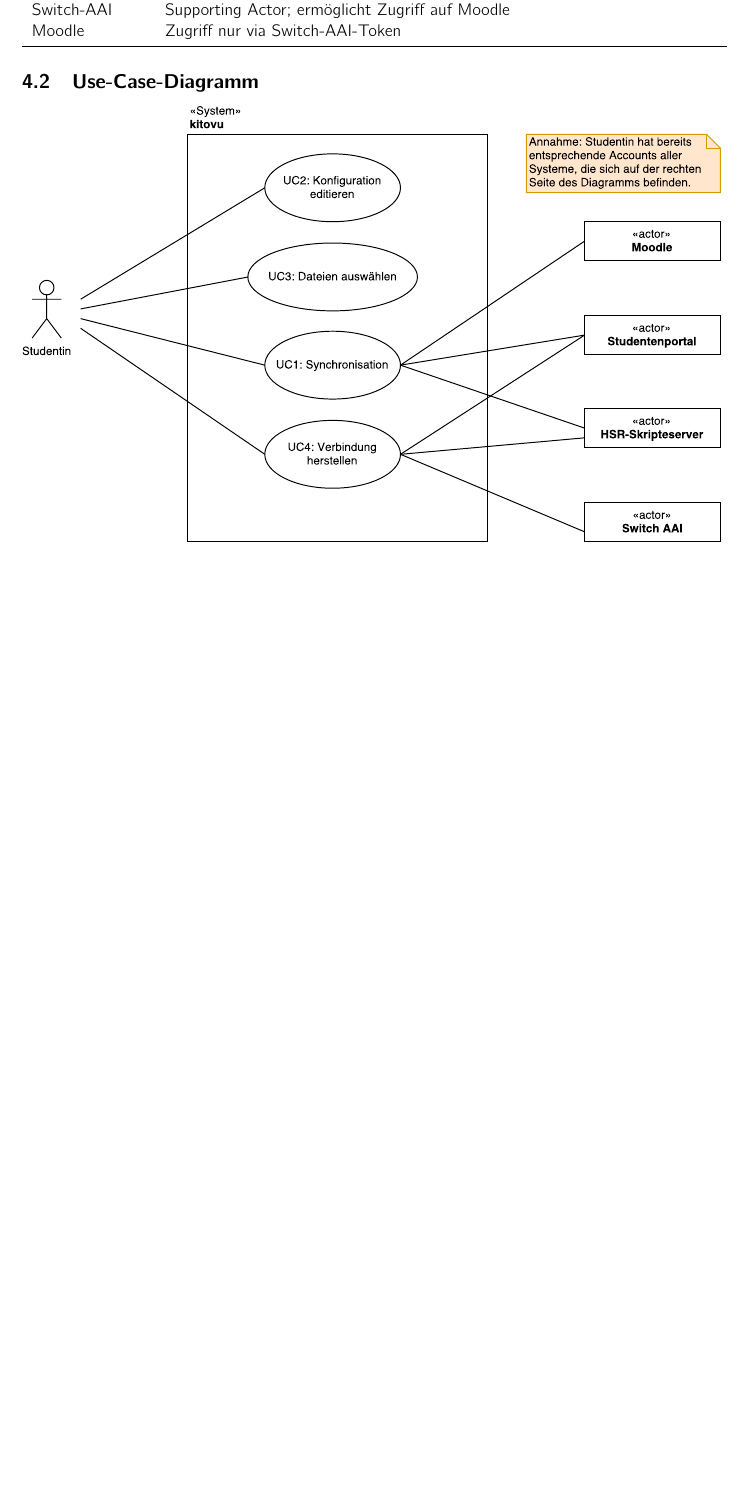
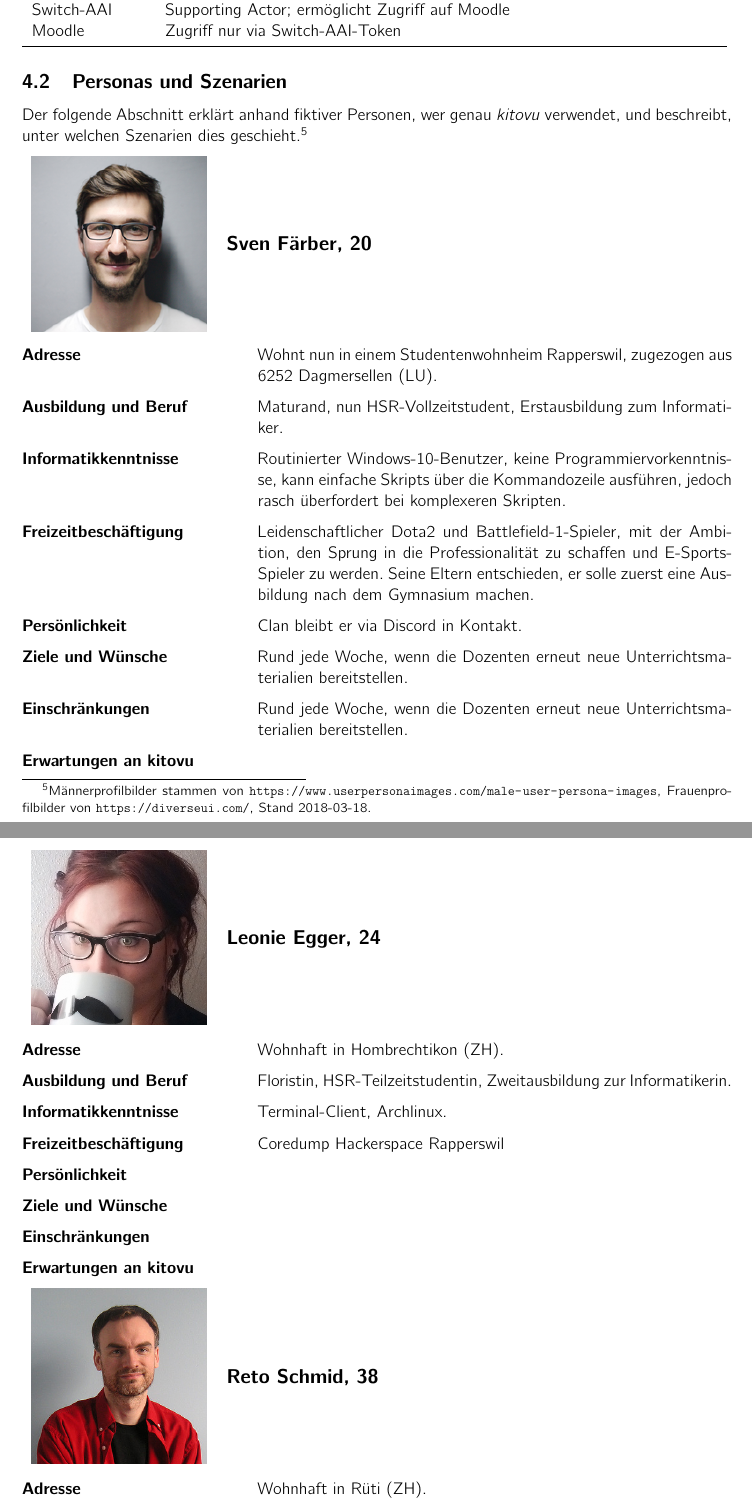
Before and after one commit to kitovu-bot/kitovu-docs, a LaTeX document (doc/Anforderungsspezifikation/anforderungsspezifikation.tex): part of page 7 of 17 before the commit and two parts of pages 7 and 8 of 19 after it, the two joined at a grey line, cut so that both start at the same text, the shorter picture padded with empty space. Compiled offline with pdfLaTeX.

Commit message:
personas first draft

```diff
--- a/doc/Anforderungsspezifikation/anforderungsspezifikation.tex
+++ b/doc/Anforderungsspezifikation/anforderungsspezifikation.tex
@@ -228,3 +229,48 @@ Wir müssen annehmen, dass ein Teil der Studentinnen und Studenten damit vertrau
 	\bottomrule
 \end{tabulary}
 
+\subsection{Personas und Szenarien}
+
+Der folgende Abschnitt erklärt anhand fiktiver Personen, wer genau \emph{kitovu} verwendet, und beschreibt, unter welchen Szenarien dies geschieht.\footnote{Männerprofilbilder stammen von \url{https://www.userpersonaimages.com/male-user-persona-images}, Frauenprofilbilder von \url{https://diverseui.com/}, Stand 2018-03-18. }
+
+\SetEnumitemKey{uclist}{labelwidth=13em,leftmargin=13.5em}
+
+\begin{tabulary}{\linewidth}{m{10em}l}
+		\includegraphics[width=10em]{../../img/userpersonaimages01.png} & \textbf{{\large Sven Färber, 20}} \\
+\end{tabulary}
+
+\begin{description}[uclist]
+	\item[Adresse] Wohnt nun in einem Studentenwohnheim Rapperswil, zugezogen aus 6252 Dagmersellen (LU).
+	\item[Ausbildung und Beruf] Maturand, nun HSR-Vollzeitstudent, Erstausbildung zum Informatiker.
+	\item[Informatikkenntnisse] Routinierter Windows-10-Benutzer, keine Programmiervorkenntnisse, kann einfache Skripts über die Kommandozeile ausführen, jedoch rasch überfordert bei komplexeren Skripten.
+	\item[Freizeitbeschäftigung] Leidenschaftlicher Dota2 und Battlefield-1-Spieler, mit der Ambition, den Sprung in die Professionalität zu schaffen und E-Sports-Spieler zu werden. Seine Eltern entschieden, er solle zuerst eine Ausbildung nach dem Gymnasium machen.
+	\item[Persönlichkeit] Clan bleibt er via Discord in Kontakt.
+	\item[Ziele und Wünsche] Rund jede Woche, wenn die Dozenten erneut neue Unterrichtsmaterialien bereitstellen.
+	\item[Einschränkungen] Rund jede Woche, wenn die Dozenten erneut neue Unterrichtsmaterialien bereitstellen.
+	\item[Erwartungen an \emph{kitovu}]
+\end{description}
+
+
+\begin{tabulary}{\linewidth}{m{10em}l}
+	\includegraphics[width=10em]{../../img/diverseui01.png} & \textbf{{\large Leonie Egger, 24}} \\
+\end{tabulary}
+
+\begin{description}[uclist]
+	\item[Adresse] Wohnhaft in Hombrechtikon (ZH).
+	\item[Ausbildung und Beruf] Floristin, HSR-Teilzeitstudentin, Zweitausbildung zur Informatikerin.
+	\item[Informatikkenntnisse] Terminal-Client, Archlinux.
+	\item[Freizeitbeschäftigung] Coredump Hackerspace Rapperswil
+	\item[Persönlichkeit]
+	\item[Ziele und Wünsche]
+	\item[Einschränkungen]
+	\item[Erwartungen an \emph{kitovu}]
+\end{description}
+
+
+\begin{tabulary}{\linewidth}{m{10em}l}
+	\includegraphics[width=10em]{../../img/userpersonaimages02.png} & \textbf{{\large Reto Schmid, 38}} \\
+\end{tabulary}
+
+\begin{description}[uclist]
+	\item[Adresse] Wohnhaft in Rüti (ZH).
+	\item[Ausbildung und Beruf] Grafiker und Vollzeitvater nun HSR-Teilzeitstudent Landschaftsarchitektur.
```
Also changed, not shown: img/diverseui01.png (added), img/diverseui02.png (added), img/userpersonaimages01.png (added), img/userpersonaimages02.png (added), doc/Anforderungsspezifikation/anforderungsspezifikation.tex (50 more changed lines).
